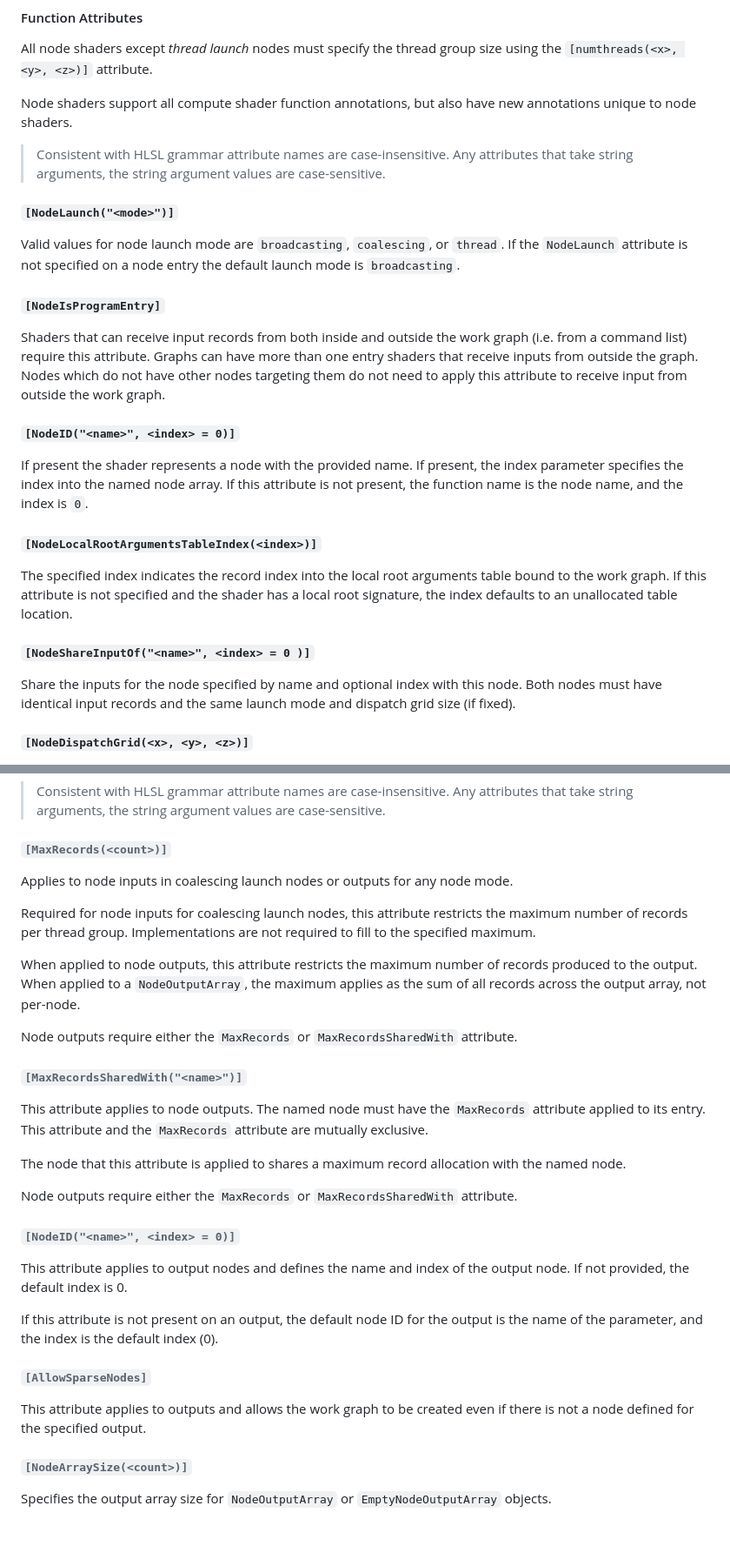
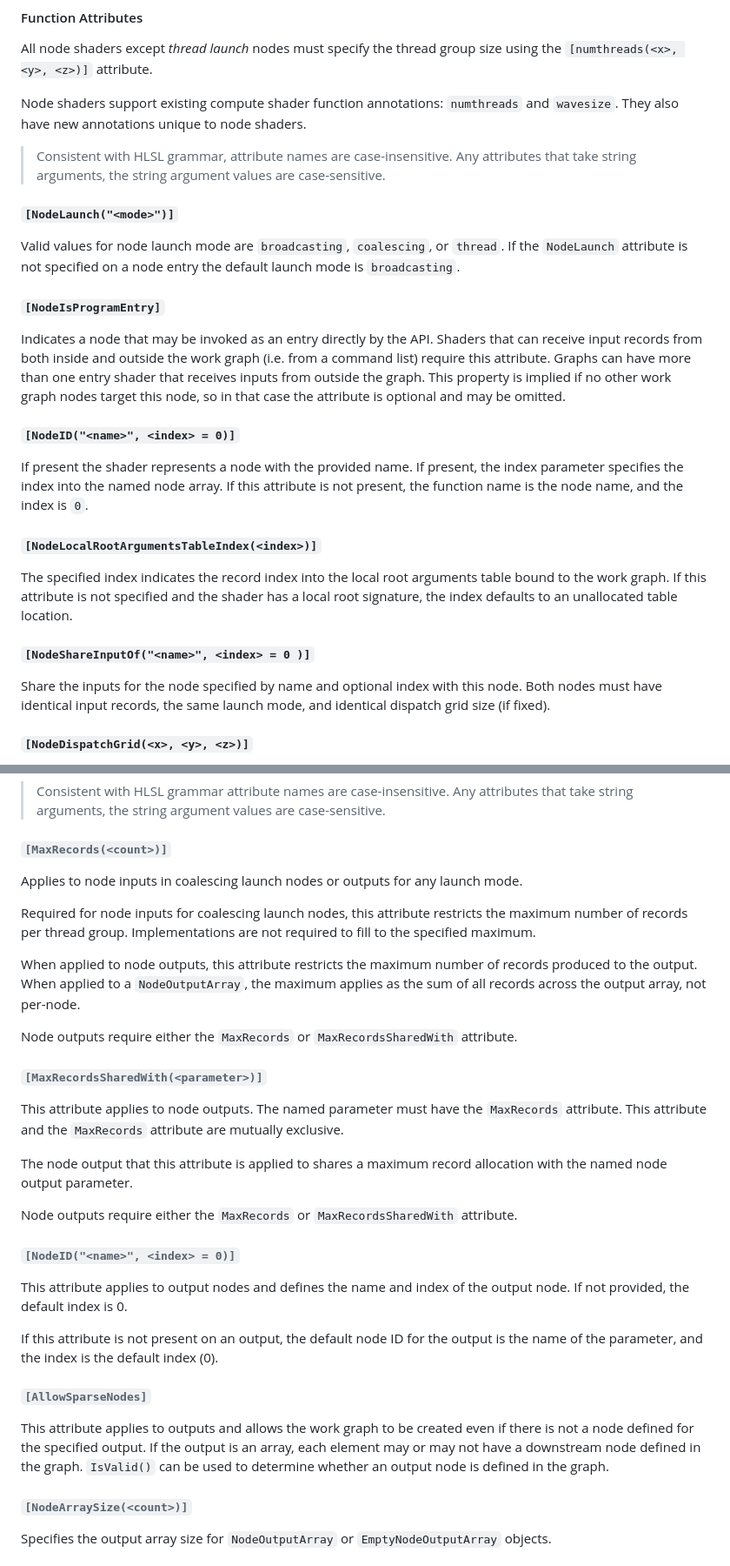
Before and after one commit to microsoft/hlsl-specs, a Markdown page: proposals/xxxx-work-graphs.md, 2 parts joined by grey strips. Shown at 87% size. GitHub-like rendering; blank space fills up the shorter version.

```diff
--- a/proposals/xxxx-work-graphs.md
+++ b/proposals/xxxx-work-graphs.md
@@ -79,10 +83,11 @@ shader stage annotation.
 All node shaders except _thread launch_ nodes must specify the thread group size
 using the `[numthreads(<x>, <y>, <z>)]` attribute.
 
-Node shaders support all compute shader function annotations, but also have new
-annotations unique to node shaders.
+Node shaders support existing compute shader function annotations: `numthreads`
+ and `wavesize`.
+They also have new annotations unique to node shaders.
 
-> Consistent with HLSL grammar attribute names are case-insensitive. Any
+> Consistent with HLSL grammar, attribute names are case-insensitive. Any
 > attributes that take string arguments, the string argument values are
 > case-sensitive.
 
@@ -93,11 +98,13 @@ launch mode is `broadcasting`.
 
 ##### **`[NodeIsProgramEntry]`**
 
+
+Indicates a node that may be invoked as an entry directly by the API.
 Shaders that can receive input records from both inside and outside the work
 graph (i.e. from a command list) require this attribute. Graphs can have more
-than one entry shaders that receive inputs from outside the graph. Nodes which
-do not have other nodes targeting them do not need to apply this attribute to
-receive input from outside the work graph.
+than one entry shader that receives inputs from outside the graph.
+This property is implied if no other work graph nodes target this node,
+so in that case the attribute is optional and may be omitted.
 
 ##### **`[NodeID("<name>", <index> = 0)]`**
 If present the shader represents a node with the provided name. If present, the
@@ -111,8 +118,8 @@ has a local root signature, the index defaults to an unallocated table location.
 
 ##### **`[NodeShareInputOf("<name>", <index> = 0 )]`**
 Share the inputs for the node specified by name and optional index with this
-node. Both nodes must have identical input records and the same launch mode and
-dispatch grid size (if fixed).
+node. Both nodes must have identical input records, the same launch mode, and
+identical dispatch grid size (if fixed).
 
 ##### **`[NodeDispatchGrid(<x>, <y>, <z>)]`**
 Specifies the size of the dispatch grid. Broadcast launch nodes must specify
@@ -376,7 +387,7 @@ using GroupNodeOutputRecords = detail::NodeOutputRecordsBase<RecordTy>;
 > case-sensitive.
 
 ###### **`[MaxRecords(<count>)]`**
-Applies to node inputs in coalescing launch nodes or outputs for any node mode.
+Applies to node inputs in coalescing launch nodes or outputs for any launch mode.
 
 Required for node inputs for coalescing launch nodes, this attribute restricts
 the maximum number of records per thread group. Implementations are not required
@@ -389,13 +400,13 @@ applies as the sum of all records across the output array, not per-node.
 Node outputs require either the `MaxRecords` or `MaxRecordsSharedWith`
 attribute.
 
-###### **`[MaxRecordsSharedWith("<name>")]`**
-This attribute applies to node outputs. The named node must have the
-`MaxRecords` attribute applied to its entry. This attribute and the `MaxRecords`
-attribute are mutually exclusive.
+###### **`[MaxRecordsSharedWith(<parameter>)]`**
+This attribute applies to node outputs. The named parameter must have the
+`MaxRecords` attribute. This attribute and the `MaxRecords` attribute are
+mutually exclusive.
 
-The node that this attribute is applied to shares a maximum record allocation
-with the named node.
+The node output that this attribute is applied to shares a maximum record
+allocation with the named node output parameter.
 
 Node outputs require either the `MaxRecords` or `MaxRecordsSharedWith`
 attribute.
@@ -409,7 +420,10 @@ output is the name of the parameter, and the index is the default index (0).
 
 ###### **`[AllowSparseNodes]`**
 This attribute applies to outputs and allows the work graph to be created even
-if there is not a node defined for the specified output.
+if there is not a node defined for the specified output.  If the output is an
+array, each element may or may not have a downstream node defined in the graph.
+`IsValid()` can be used to determine whether an output node is defined in the
+graph.
 
 ###### **`[NodeArraySize(<count>)]`**
 Specifies the output array size for `NodeOutputArray` or `EmptyNodeOutputArray`
```
Also changed, not shown: other parts of proposals/xxxx-work-graphs.md (+32 -22 lines).
